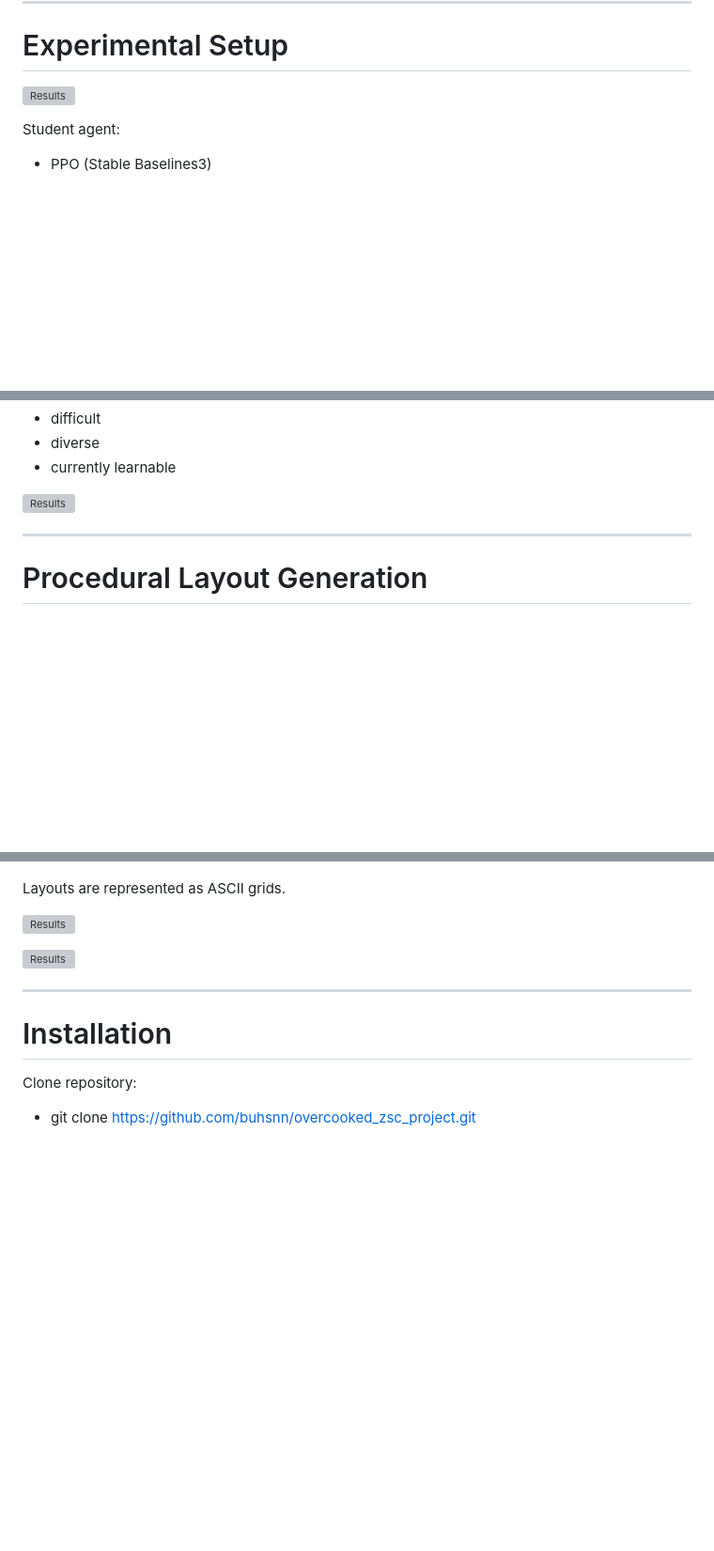
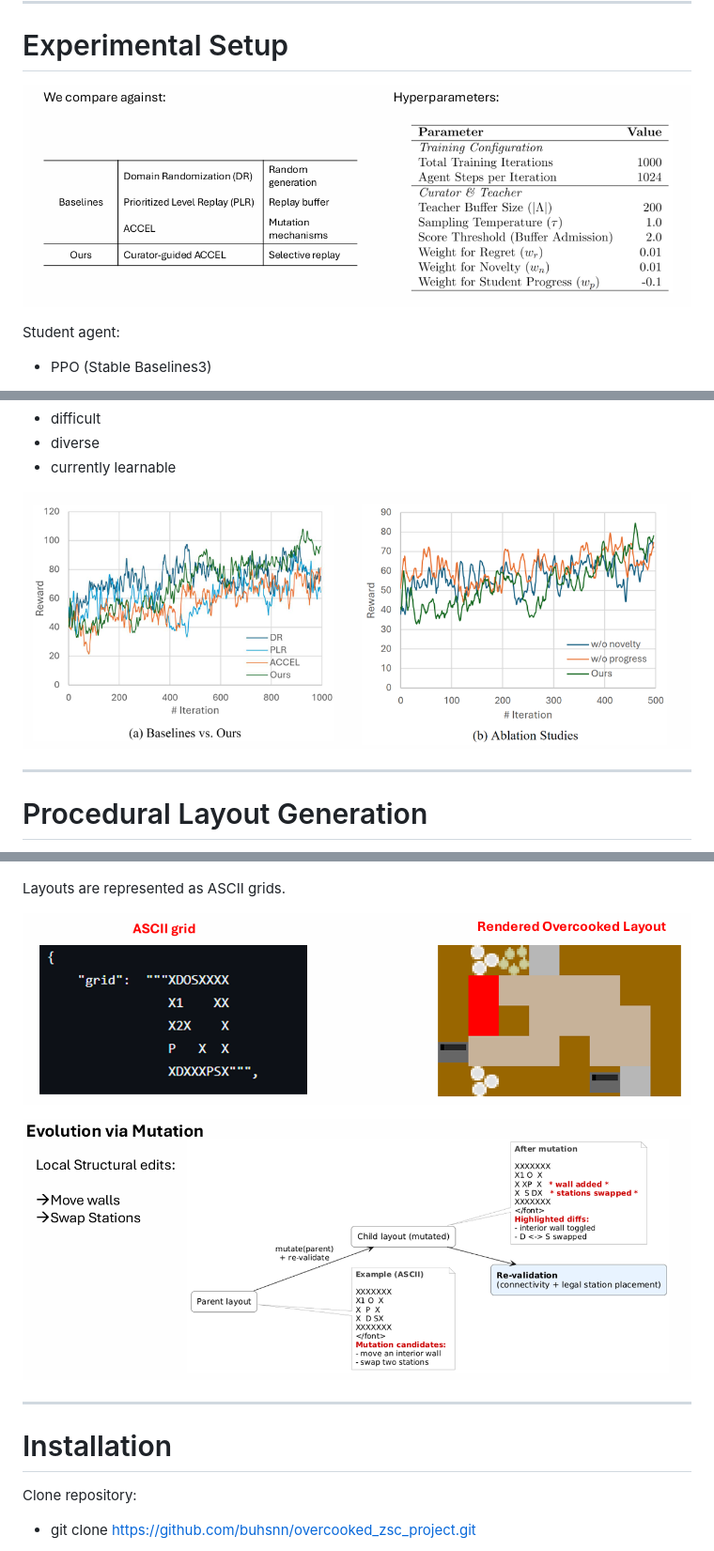
Before and after one commit to buhsnn/overcooked_zsc_project, a Markdown page: README.md, 3 parts joined by grey strips. Shown at 94% size. Drawn GitHub-style; blank space fills up the shorter version; grey boxes are pictures that could not be loaded.

```diff
--- a/README.md
+++ b/README.md
@@ -77,7 +77,7 @@ Optimal performance requires:
 
 # Experimental Setup
 
-![Results](Images/Hyperparameter.png)
+![Results](images/Hyperparameter.png)
 
 Student agent:
 - PPO (Stable Baselines3)
@@ -130,7 +130,7 @@ The Curator mechanism allows training to focus on environments that are:
 - diverse
 - currently learnable
 
-![Results](Images/ZeroShot.png)
+![Results](images/ZeroShot.png)
 
 ---
 
@@ -156,9 +156,9 @@ Stations include:
 Layouts are represented as ASCII grids.
 
 
-![Results](Images/LayoutGeneration.png)
+![Results](images/LayoutGeneration.png)
 
-![Results](Images/Evolution_Mutation.png)
+![Results](images/Evolution_Mutation.png)
 
 
 ---
```
Also changed, not shown: other parts of README.md (+3 -3 lines).
